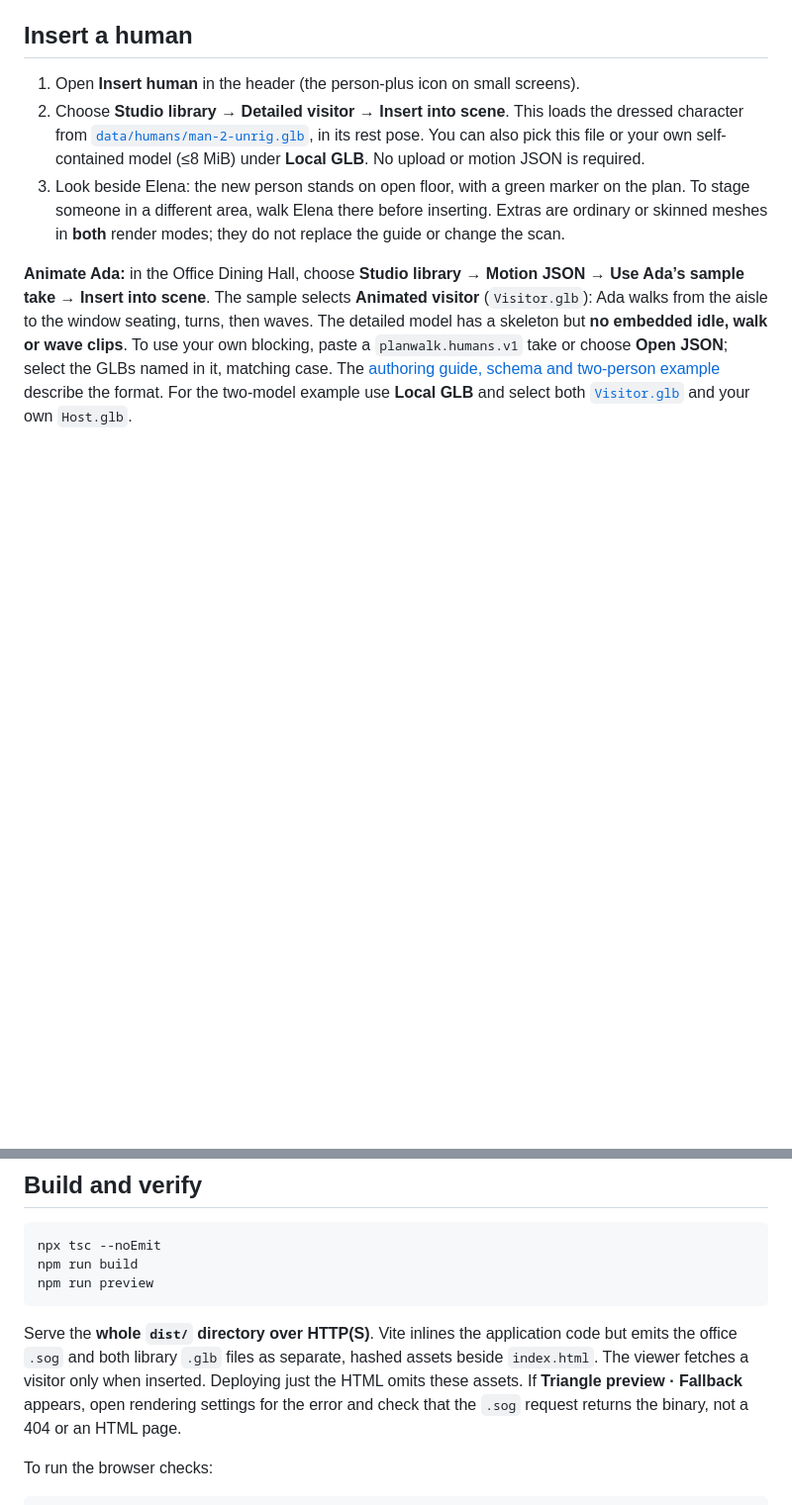
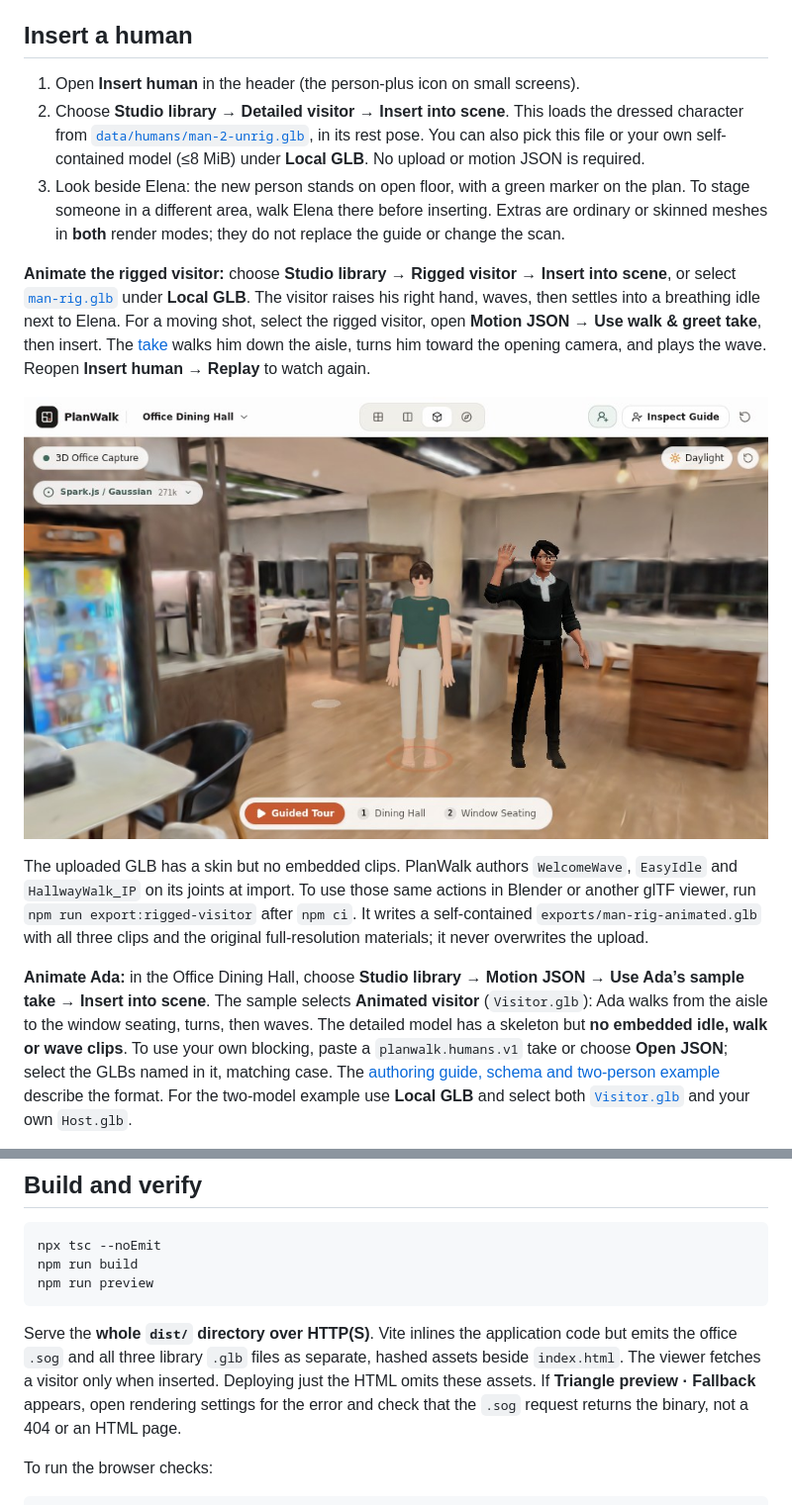
Before and after one commit to kurvantu/gaussian-office, a Markdown page: README.md, 2 parts joined by grey strips. Shown at 99% size. Drawn GitHub-style; pictures changed too: docs/rigged-visitor-greeting.jpg (added); blank space fills up the shorter version.

Commit message:
Animate the rigged visitor with a greeting, idle, and walk
Co-authored-by: arena-agent <297053741+arena-agent@users.noreply.github.com>

````diff
--- a/README.md
+++ b/README.md
@@ -29,6 +29,12 @@ Open the URL printed by Vite (usually `http://localhost:5173`). The app opens in
 2. Choose **Studio library → Detailed visitor → Insert into scene**. This loads the dressed character from [`data/humans/man-2-unrig.glb`](data/humans/man-2-unrig.glb), in its rest pose. You can also pick this file or your own self-contained model (≤8 MiB) under **Local GLB**. No upload or motion JSON is required.
 3. Look beside Elena: the new person stands on open floor, with a green marker on the plan. To stage someone in a different area, walk Elena there before inserting. Extras are ordinary or skinned meshes in **both** render modes; they do not replace the guide or change the scan.
 
+**Animate the rigged visitor:** choose **Studio library → Rigged visitor → Insert into scene**, or select [`man-rig.glb`](data/humans/man-rig.glb) under **Local GLB**. The visitor raises his right hand, waves, then settles into a breathing idle next to Elena. For a moving shot, select the rigged visitor, open **Motion JSON → Use walk & greet take**, then insert. The [take](docs/prompts/man-rig.walk-and-greet.json) walks him down the aisle, turns him toward the opening camera, and plays the wave. Reopen **Insert human → Replay** to watch again.
+
+![Rigged visitor waving beside Elena in the Gaussian office view](docs/rigged-visitor-greeting.jpg)
+
+The uploaded GLB has a skin but no embedded clips. PlanWalk authors `WelcomeWave`, `EasyIdle` and `HallwayWalk_IP` on its joints at import. To use those same actions in Blender or another glTF viewer, run `npm run export:rigged-visitor` after `npm ci`. It writes a self-contained `exports/man-rig-animated.glb` with all three clips and the original full-resolution materials; it never overwrites the upload.
+
 **Animate Ada:** in the Office Dining Hall, choose **Studio library → Motion JSON → Use Ada’s sample take → Insert into scene**. The sample selects **Animated visitor** (`Visitor.glb`): Ada walks from the aisle to the window seating, turns, then waves. The detailed model has a skeleton but **no embedded idle, walk or wave clips**. To use your own blocking, paste a `planwalk.humans.v1` take or choose **Open JSON**; select the GLBs named in it, matching case. The [authoring guide, schema and two-person example](docs/prompts/human-motion-v1.md) describe the format. For the two-model example use **Local GLB** and select both [`Visitor.glb`](data/humans/Visitor.glb) and your own `Host.glb`.
 
 Reopen the menu to **pause, replay or remove** extras. Insertion is additive, up to **two people besides Elena**. Resetting, switching presets or reloading clears the extras. A rejected import leaves the existing people in place. Check the [model handoff limits](RENDERING.md#additional-human-models) before exporting a GLB.
@@ -41,7 +47,7 @@ npm run build
 npm run preview
 ```
 
-Serve the **whole `dist/` directory over HTTP(S)**. Vite inlines the application code but emits the office `.sog` and both library `.glb` files as separate, hashed assets beside `index.html`. The viewer fetches a visitor only when inserted. Deploying just the HTML omits these assets. If **Triangle preview · Fallback** appears, open rendering settings for the error and check that the `.sog` request returns the binary, not a 404 or an HTML page.
+Serve the **whole `dist/` directory over HTTP(S)**. Vite inlines the application code but emits the office `.sog` and all three library `.glb` files as separate, hashed assets beside `index.html`. The viewer fetches a visitor only when inserted. Deploying just the HTML omits these assets. If **Triangle preview · Fallback** appears, open rendering settings for the error and check that the `.sog` request returns the binary, not a 404 or an HTML page.
 
 To run the browser checks:
 
````
Also changed, not shown: RENDERING.md (+10 -0 lines), docs/prompts/human-motion-v1.md (+5 -1 lines), 11 other files.
